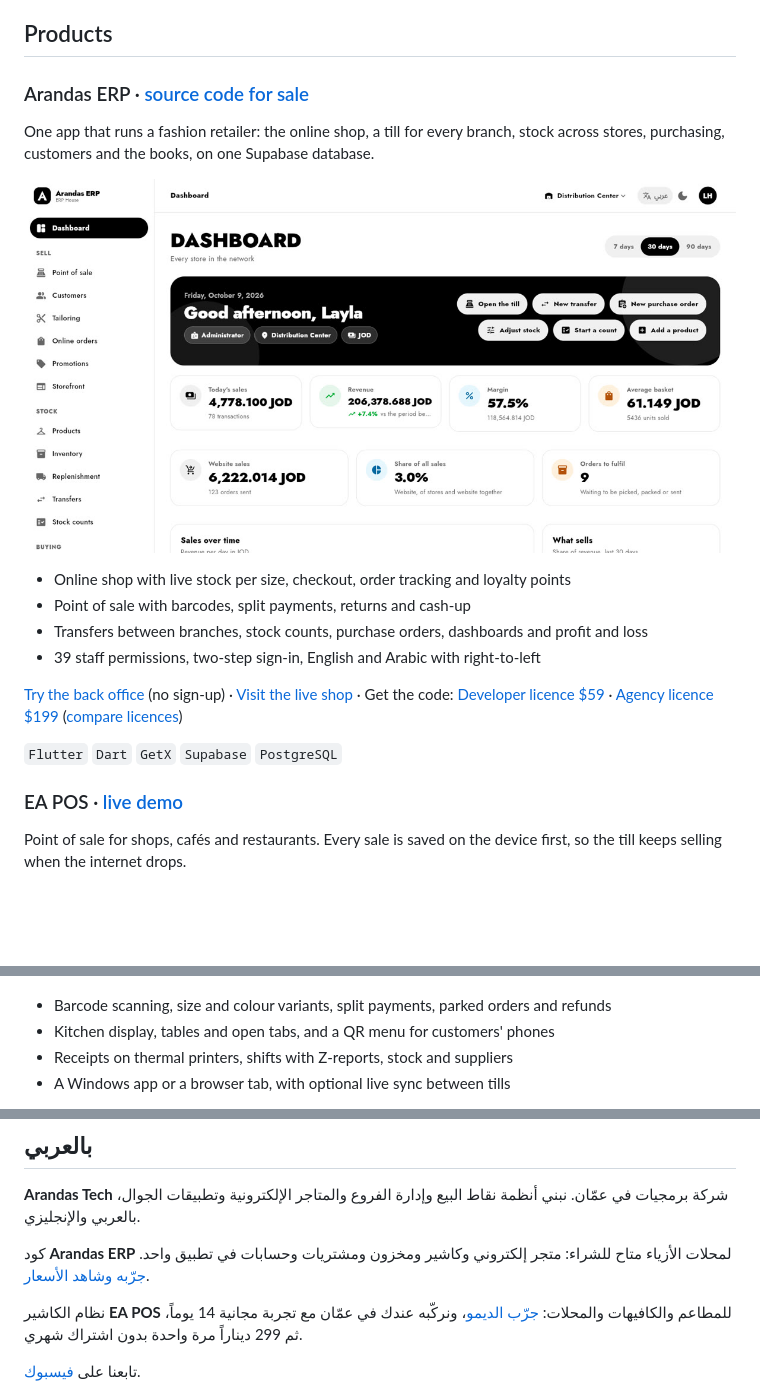
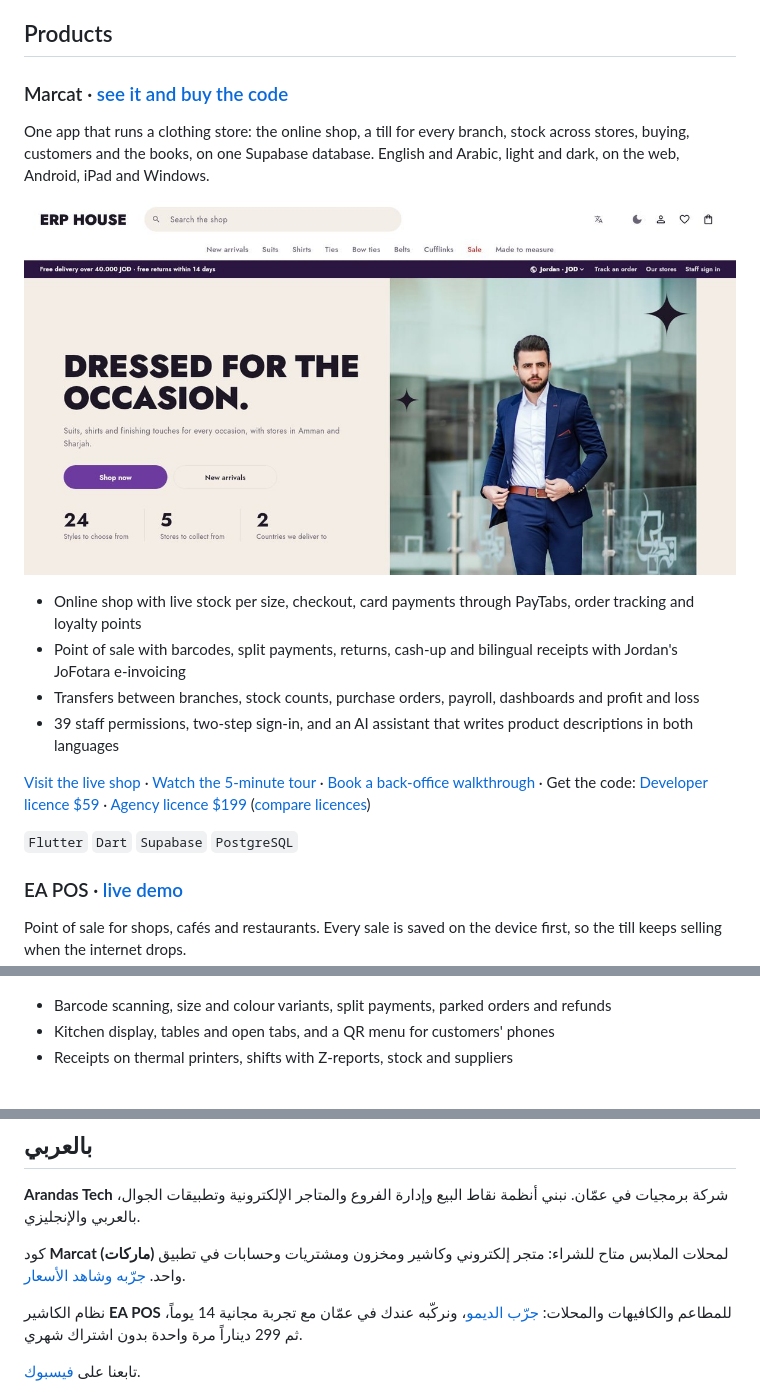
Before and after one commit to abu-arandas/abu-arandas, a Markdown page: README.md, 3 parts joined by grey strips. GitHub-like rendering; blank space fills up the shorter version.

```diff
--- a/README.md
+++ b/README.md
@@ -15,20 +15,20 @@ I'm **Ehab Arandas**, a Flutter developer in Amman, Jordan, and the founder of *
 
 ## Products
 
-### Arandas ERP · [source code for sale](https://erp-house.vercel.app/software)
+### Marcat · [see it and buy the code](https://erp-house.vercel.app/software)
 
-One app that runs a fashion retailer: the online shop, a till for every branch, stock across stores, purchasing, customers and the books, on one Supabase database.
+One app that runs a clothing store: the online shop, a till for every branch, stock across stores, buying, customers and the books, on one Supabase database. English and Arabic, light and dark, on the web, Android, iPad and Windows.
 
-[![Arandas ERP: online shop, point of sale and back office](assets/arandas-erp.jpg)](https://erp-house.vercel.app/software)
+[![Marcat: online shop, point of sale and back office](assets/marcat/cover.jpg)](https://erp-house.vercel.app/software)
 
-- Online shop with live stock per size, checkout, order tracking and loyalty points
-- Point of sale with barcodes, split payments, returns and cash-up
-- Transfers between branches, stock counts, purchase orders, dashboards and profit and loss
-- 39 staff permissions, two-step sign-in, English and Arabic with right-to-left
+- Online shop with live stock per size, checkout, card payments through PayTabs, order tracking and loyalty points
+- Point of sale with barcodes, split payments, returns, cash-up and bilingual receipts with Jordan's JoFotara e-invoicing
+- Transfers between branches, stock counts, purchase orders, payroll, dashboards and profit and loss
+- 39 staff permissions, two-step sign-in, and an AI assistant that writes product descriptions in both languages
 
-[Try the back office](https://erp-house.vercel.app/sandbox/sign-in) (no sign-up) · [Visit the live shop](https://erp-house.vercel.app) · Get the code: [Developer licence $59](https://www.paypal.com/ncp/payment/PLB-MEBQ9L5YNMRU) · [Agency licence $199](https://www.paypal.com/ncp/payment/873ZSGENBAFQA) ([compare licences](https://erp-house.vercel.app/software#pricing))
+[Visit the live shop](https://erp-house.vercel.app) · [Watch the 5-minute tour](https://cdn.jsdelivr.net/gh/abu-arandas/abu-arandas@1137caa/assets/marcat/marcat-tutorial-720p.mp4) · [Book a back-office walkthrough](https://wa.me/962791568798?text=Hi%2C%20I%20would%20like%20a%20walkthrough%20of%20the%20Marcat%20back%20office.) · Get the code: [Developer licence $59](https://www.paypal.com/ncp/payment/PLB-MEBQ9L5YNMRU) · [Agency licence $199](https://www.paypal.com/ncp/payment/873ZSGENBAFQA) ([compare licences](https://erp-house.vercel.app/software#pricing))
 
-`Flutter` `Dart` `GetX` `Supabase` `PostgreSQL`
+`Flutter` `Dart` `Supabase` `PostgreSQL`
 
 ### EA POS · [live demo](https://pos-sage-one.vercel.app)
 
@@ -41,5 +41,4 @@ Point of sale for shops, cafés and restaurants. Every sale is saved on the devi
 - Barcode scanning, size and colour variants, split payments, parked orders and refunds
 - Kitchen display, tables and open tabs, and a QR menu for customers' phones
 - Receipts on thermal printers, shifts with Z-reports, stock and suppliers
-- A Windows app or a browser tab, with optional live sync between tills
 
@@ -103,7 +79,7 @@ Everything ships in Arabic and English, with right-to-left layouts.
 
 **Arandas Tech** شركة برمجيات في عمّان. نبني أنظمة نقاط البيع وإدارة الفروع والمتاجر الإلكترونية وتطبيقات الجوال، بالعربي والإنجليزي.
 
-كود **Arandas ERP** لمحلات الأزياء متاح للشراء: متجر إلكتروني وكاشير ومخزون ومشتريات وحسابات في تطبيق واحد. [جرّبه وشاهد الأسعار](https://erp-house.vercel.app/software/ar).
+كود **Marcat (ماركات)** لمحلات الملابس متاح للشراء: متجر إلكتروني وكاشير ومخزون ومشتريات وحسابات في تطبيق واحد. [جرّبه وشاهد الأسعار](https://erp-house.vercel.app/software/ar).
 
 نظام الكاشير **EA POS** للمطاعم والكافيهات والمحلات: [جرّب الديمو](https://pos-sage-one.vercel.app)، ونركّبه عندك في عمّان مع تجربة مجانية 14 يوماً، ثم 299 ديناراً مرة واحدة بدون اشتراك شهري.
 
```
Also changed, not shown: other parts of README.md (+2 -25 lines).
